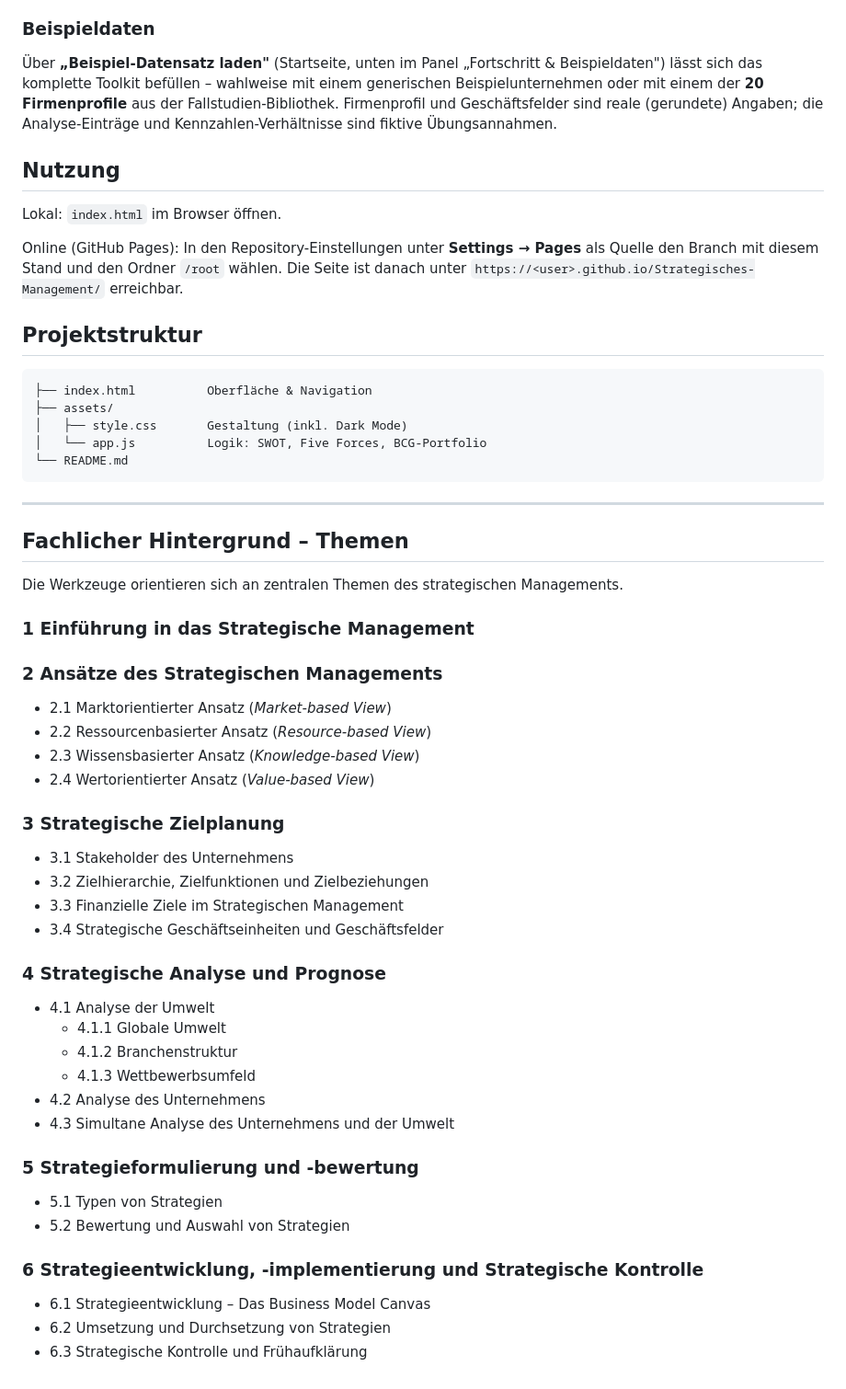
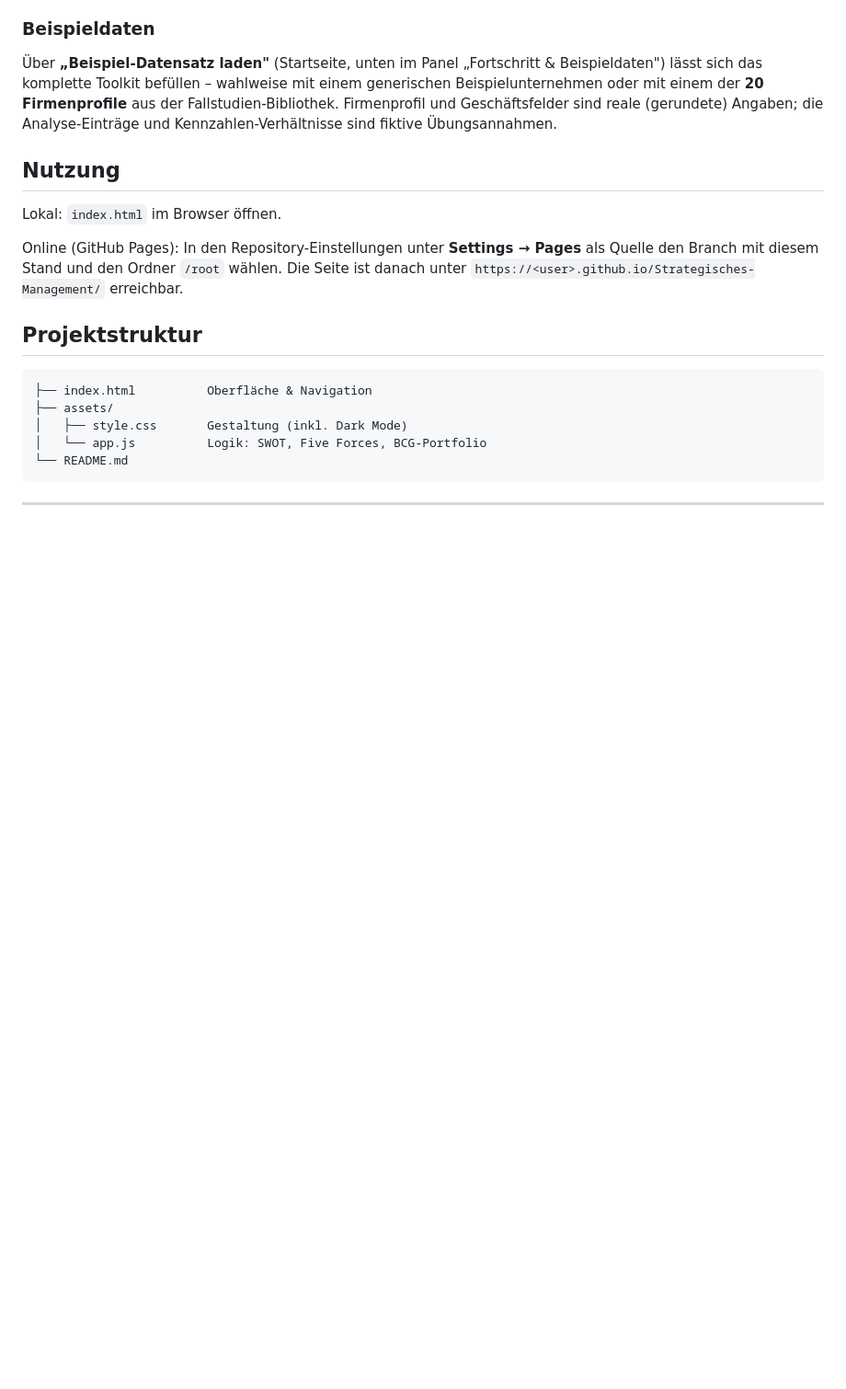
Before and after one commit to I-Fichtner-I/Strategisches-Management, a Markdown page: README.md, the part around the change. Shown at 92% size. Drawn GitHub-style; blank space fills up the shorter version.

````diff
--- a/README.md
+++ b/README.md
@@ -134,38 +134,3 @@ danach unter `https://<user>.github.io/Strategisches-Management/` erreichbar.
 ```
 
 ---
-
-## Fachlicher Hintergrund – Themen
-
-Die Werkzeuge orientieren sich an zentralen Themen des strategischen Managements.
-
-### 1 Einführung in das Strategische Management
-
-### 2 Ansätze des Strategischen Managements
-- 2.1 Marktorientierter Ansatz (*Market-based View*)
-- 2.2 Ressourcenbasierter Ansatz (*Resource-based View*)
-- 2.3 Wissensbasierter Ansatz (*Knowledge-based View*)
-- 2.4 Wertorientierter Ansatz (*Value-based View*)
-
-### 3 Strategische Zielplanung
-- 3.1 Stakeholder des Unternehmens
-- 3.2 Zielhierarchie, Zielfunktionen und Zielbeziehungen
-- 3.3 Finanzielle Ziele im Strategischen Management
-- 3.4 Strategische Geschäftseinheiten und Geschäftsfelder
-
-### 4 Strategische Analyse und Prognose
-- 4.1 Analyse der Umwelt
-  - 4.1.1 Globale Umwelt
-  - 4.1.2 Branchenstruktur
-  - 4.1.3 Wettbewerbsumfeld
-- 4.2 Analyse des Unternehmens
-- 4.3 Simultane Analyse des Unternehmens und der Umwelt
-
-### 5 Strategieformulierung und -bewertung
-- 5.1 Typen von Strategien
-- 5.2 Bewertung und Auswahl von Strategien
-
-### 6 Strategieentwicklung, -implementierung und Strategische Kontrolle
-- 6.1 Strategieentwicklung – Das Business Model Canvas
-- 6.2 Umsetzung und Durchsetzung von Strategien
-- 6.3 Strategische Kontrolle und Frühaufklärung
````
